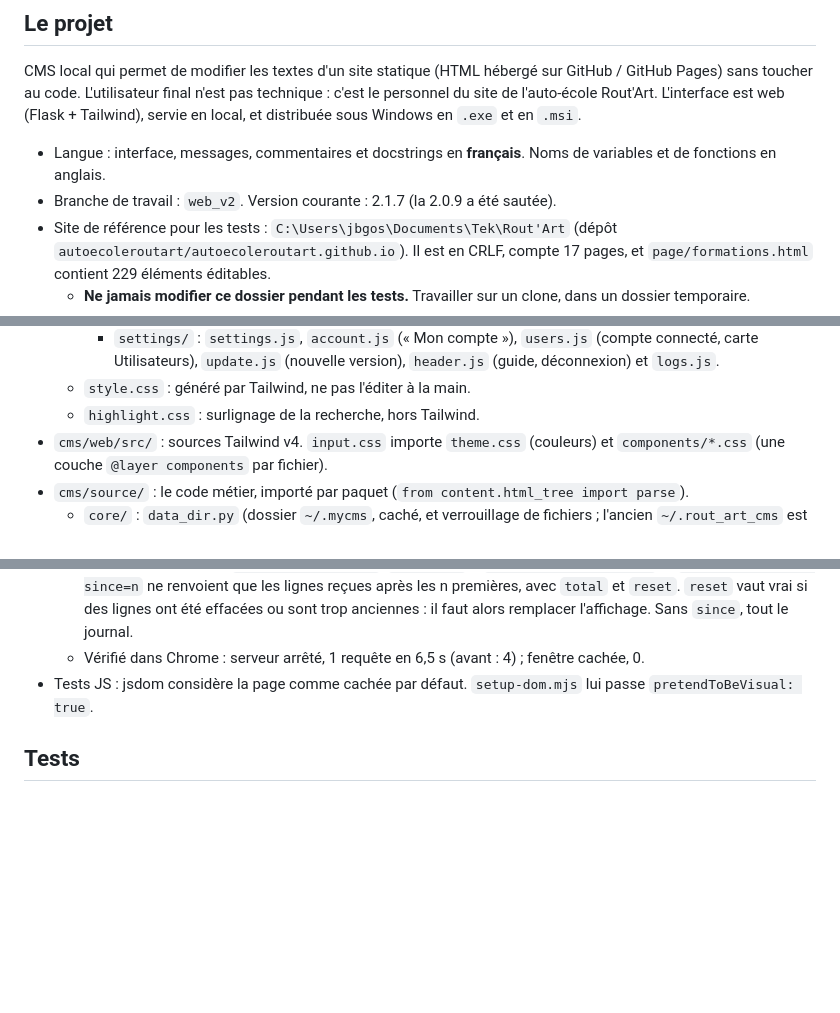
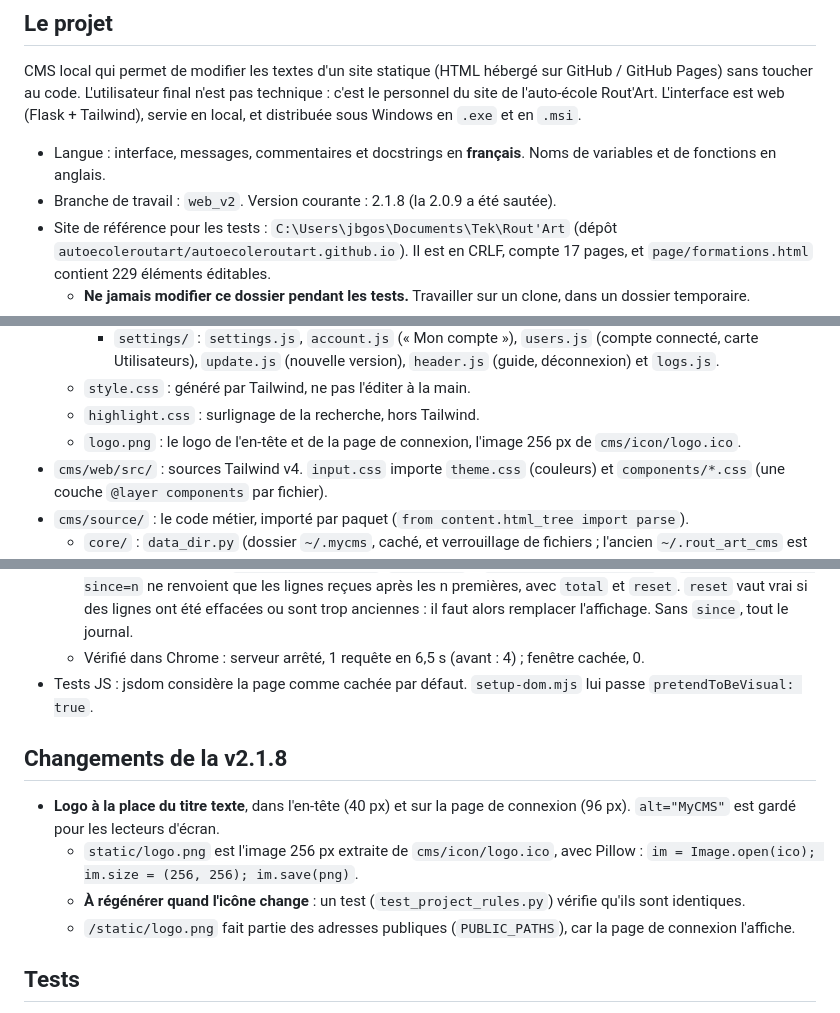
Before and after one commit to gossotjeanbaptiste/MyCMS, a Markdown page: AGENTS.md, 3 parts joined by grey strips. Rendered like a GitHub page; blank space fills up the shorter version.

Commit message:
[UPDATE] AGENTS.md: v2.1.8
Co-Authored-By: Claude Opus 5.5 <noreply@anthropic.com>

```diff
--- a/AGENTS.md
+++ b/AGENTS.md
@@ -7,7 +7,7 @@
 CMS local qui permet de modifier les textes d'un site statique (HTML hébergé sur GitHub / GitHub Pages) sans toucher au code. L'utilisateur final n'est pas technique : c'est le personnel du site de l'auto-école Rout'Art. L'interface est web (Flask + Tailwind), servie en local, et distribuée sous Windows en `.exe` et en `.msi`.
 
 - Langue : interface, messages, commentaires et docstrings en **français**. Noms de variables et de fonctions en anglais.
-- Branche de travail : `web_v2`. Version courante : 2.1.7 (la 2.0.9 a été sautée).
+- Branche de travail : `web_v2`. Version courante : 2.1.8 (la 2.0.9 a été sautée).
 - Site de référence pour les tests : `C:\Users\jbgos\Documents\Tek\Rout'Art` (dépôt `autoecoleroutart/autoecoleroutart.github.io`). Il est en CRLF, compte 17 pages, et `page/formations.html` contient 229 éléments éditables.
   - **Ne jamais modifier ce dossier pendant les tests.** Travailler sur un clone, dans un dossier temporaire.
   - **Tests de publication** : seulement sur la branche `test_for_cms`, prévue pour ça. Cloner cette branche seule (`git clone --single-branch -b test_for_cms …`) et fixer la cible du push (`git config remote.origin.push refs/heads/test_for_cms:refs/heads/test_for_cms`). Jamais de push sur `main`, qui est le site en ligne.
@@ -34,6 +34,7 @@ Un dossier par fonctionnalité, des fichiers de **200 lignes au plus**, et **pas
     - `settings/` : `settings.js`, `account.js` (« Mon compte »), `users.js` (compte connecté, carte Utilisateurs), `update.js` (nouvelle version), `header.js` (guide, déconnexion) et `logs.js`.
   - `style.css` : généré par Tailwind, ne pas l'éditer à la main.
   - `highlight.css` : surlignage de la recherche, hors Tailwind.
+  - `logo.png` : le logo de l'en-tête et de la page de connexion, l'image 256 px de `cms/icon/logo.ico`.
 - `cms/web/src/` : sources Tailwind v4. `input.css` importe `theme.css` (couleurs) et `components/*.css` (une couche `@layer components` par fichier).
 - `cms/source/` : le code métier, importé par paquet (`from content.html_tree import parse`).
   - `core/` : `data_dir.py` (dossier `~/.mycms`, caché, et verrouillage de fichiers ; l'ancien `~/.rout_art_cms` est renommé au premier lancement), `config_manager.py` (`config.json`), `auth_manager.py` (comptes ; empreinte par défaut de Werkzeug : scrypt depuis la 3.0, pbkdf2 avant), `auth_file.py` (`auth.json` verrouillé, reprise de l'ancien format), `updates.py` (nouvelle version sur GitHub), `log_buffer.py` (journal numéroté) et `logger.py`.
@@ -285,6 +286,13 @@ Un dossier par fonctionnalité, des fichiers de **200 lignes au plus**, et **pas
   - Vérifié dans Chrome : serveur arrêté, 1 requête en 6,5 s (avant : 4) ; fenêtre cachée, 0.
 - Tests JS : jsdom considère la page comme cachée par défaut. `setup-dom.mjs` lui passe `pretendToBeVisual: true`.
 
+## Changements de la v2.1.8
+
+- **Logo à la place du titre texte**, dans l'en-tête (40 px) et sur la page de connexion (96 px). `alt="MyCMS"` est gardé pour les lecteurs d'écran.
+  - `static/logo.png` est l'image 256 px extraite de `cms/icon/logo.ico`, avec Pillow : `im = Image.open(ico); im.size = (256, 256); im.save(png)`.
+  - **À régénérer quand l'icône change** : un test (`test_project_rules.py`) vérifie qu'ils sont identiques.
+  - `/static/logo.png` fait partie des adresses publiques (`PUBLIC_PATHS`), car la page de connexion l'affiche.
+
 ## Tests
 
 **Lancer `run_tests.bat` avant chaque commit.** Il installe ce qui manque, puis lance les deux suites. GitHub Actions (`tests.yml`) les relance à chaque push, sous Windows. Ses arguments sont passés à pytest (`run_tests.bat -q`, `run_tests.bat -k editor`).
```
